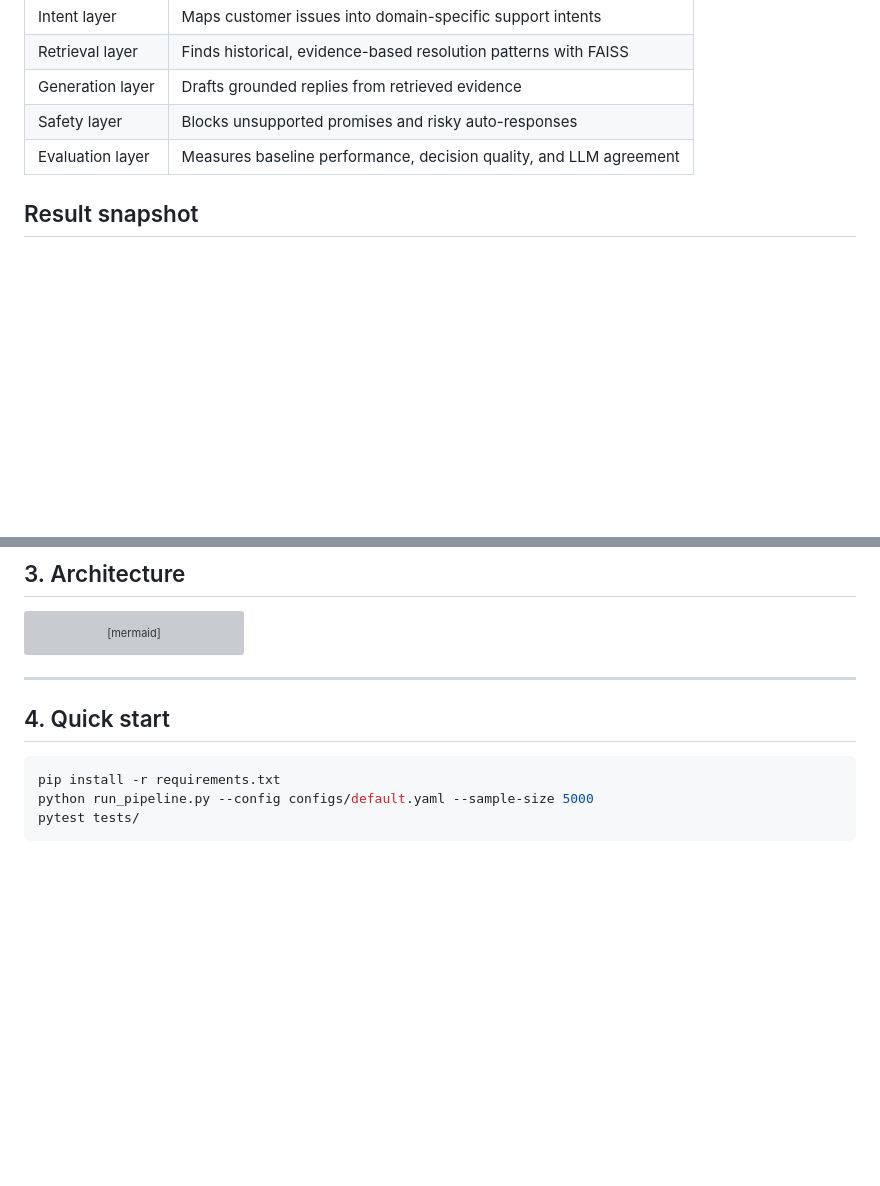
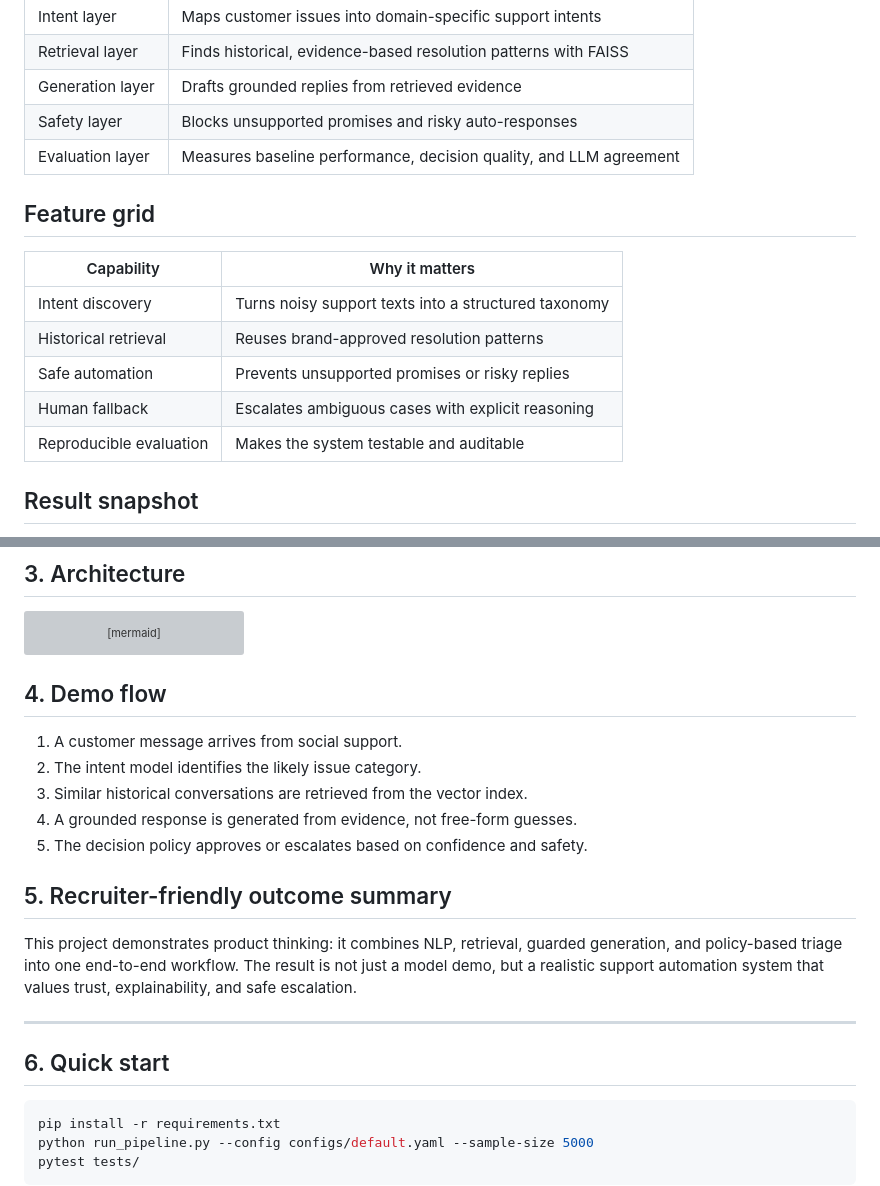
Before and after one commit to ummadisettycharansai/Hiver-Assignment, a Markdown page: README.md, 2 parts joined by grey strips. Rendered like a GitHub page; blank space fills up the shorter version; grey boxes are pictures that could not be loaded.

Commit message:
Add recruiter-friendly demo and feature grid

````diff
--- a/README.md
+++ b/README.md
@@ -26,6 +26,16 @@
 | Generation layer | Drafts grounded replies from retrieved evidence |
 | Safety layer | Blocks unsupported promises and risky auto-responses |
 | Evaluation layer | Measures baseline performance, decision quality, and LLM agreement |
+
+## Feature grid
+
+| Capability | Why it matters |
+|---|---|
+| Intent discovery | Turns noisy support texts into a structured taxonomy |
+| Historical retrieval | Reuses brand-approved resolution patterns |
+| Safe automation | Prevents unsupported promises or risky replies |
+| Human fallback | Escalates ambiguous cases with explicit reasoning |
+| Reproducible evaluation | Makes the system testable and auditable |
 
 ## Result snapshot
 
@@ -75,9 +85,21 @@ flowchart LR
     F -->|Escalate| H[Human Agent + Reason]
 ```
 
+## 4. Demo flow
+
+1. A customer message arrives from social support.
+2. The intent model identifies the likely issue category.
+3. Similar historical conversations are retrieved from the vector index.
+4. A grounded response is generated from evidence, not free-form guesses.
+5. The decision policy approves or escalates based on confidence and safety.
+
+## 5. Recruiter-friendly outcome summary
+
+This project demonstrates product thinking: it combines NLP, retrieval, guarded generation, and policy-based triage into one end-to-end workflow. The result is not just a model demo, but a realistic support automation system that values trust, explainability, and safe escalation.
+
 ---
 
-## 4. Quick start
+## 6. Quick start
 
 ```bash
 pip install -r requirements.txt
````
